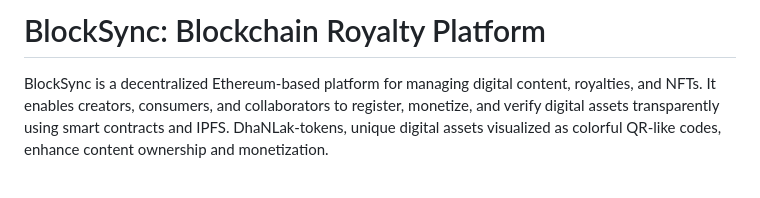
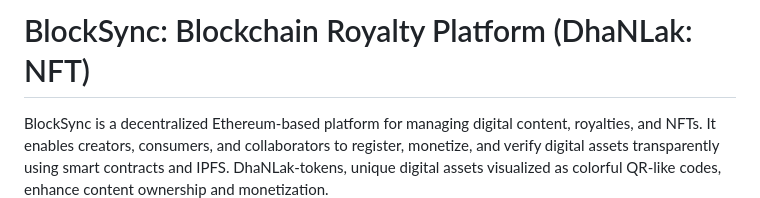
Before and after one commit to Dharmthummar/Blockchain-Media-NFT-DhaNLak, a Markdown page: README.md, the part around the change. GitHub-like rendering; blank space fills up the shorter version.

```diff
--- a/README.md
+++ b/README.md
@@ -1,4 +1,4 @@
-# BlockSync: Blockchain Royalty Platform
+# BlockSync: Blockchain Royalty Platform (DhaNLak: NFT)
 
 BlockSync is a decentralized Ethereum-based platform for managing digital content, royalties, and NFTs. It enables creators, consumers, and collaborators to register, monetize, and verify digital assets transparently using smart contracts and IPFS. DhaNLak-tokens, unique digital assets visualized as colorful QR-like codes, enhance content ownership and monetization.
 
```
